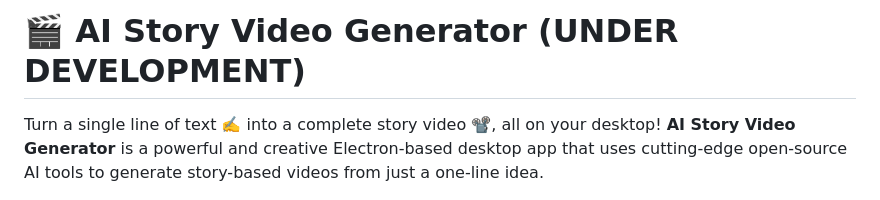
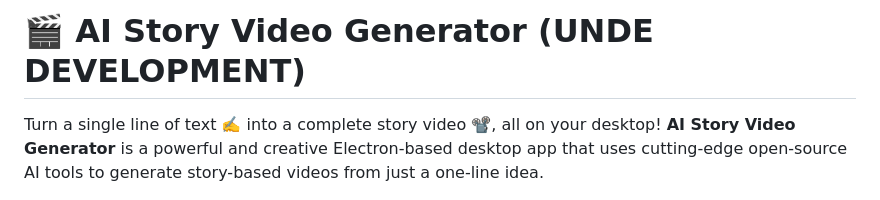
Before and after one commit to HammadRafique29/Magverse, a Markdown page: readme.md, the part around the change. GitHub-like rendering.

```diff
--- a/readme.md
+++ b/readme.md
@@ -1,4 +1,4 @@
-# 🎬 AI Story Video Generator (UNDER DEVELOPMENT)
+# 🎬 AI Story Video Generator (UNDE DEVELOPMENT)
 
 Turn a single line of text ✍️ into a complete story video 📽️, all on your desktop!
 **AI Story Video Generator** is a powerful and creative Electron-based desktop app that uses cutting-edge open-source AI tools to generate story-based videos from just a one-line idea.
```
